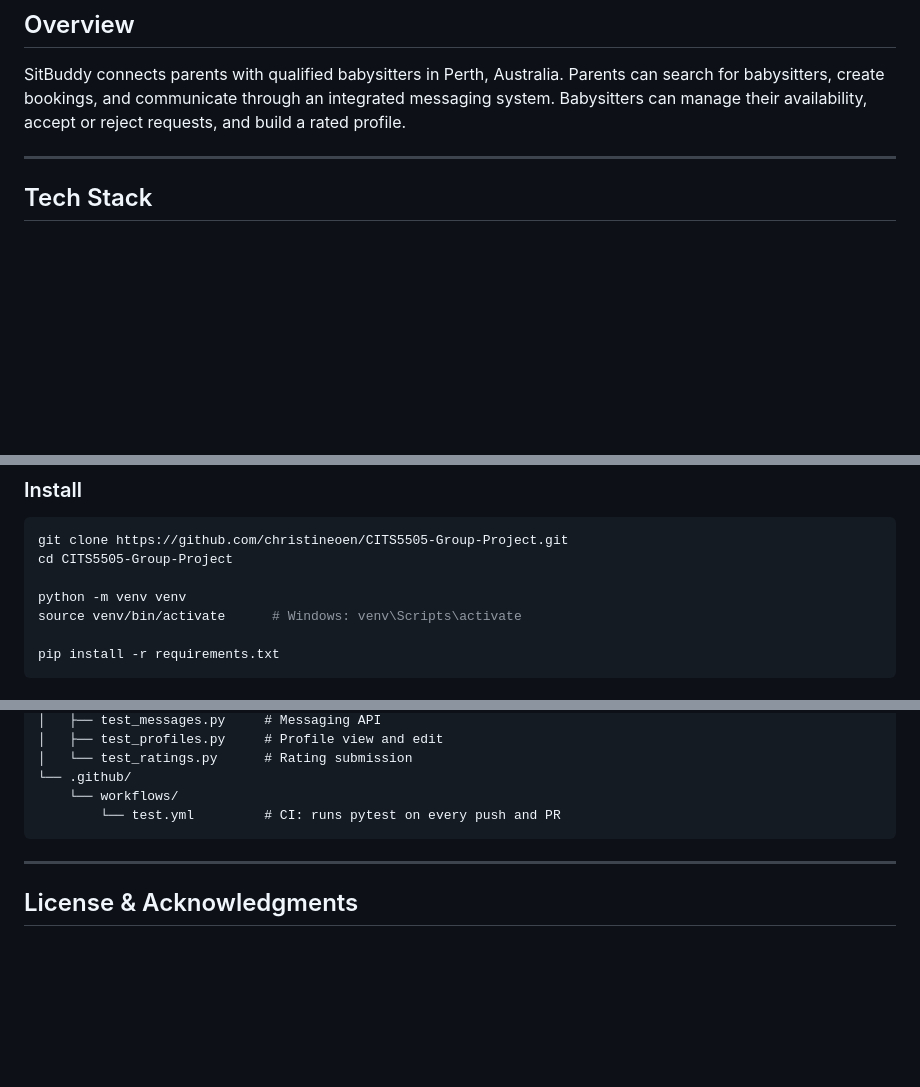
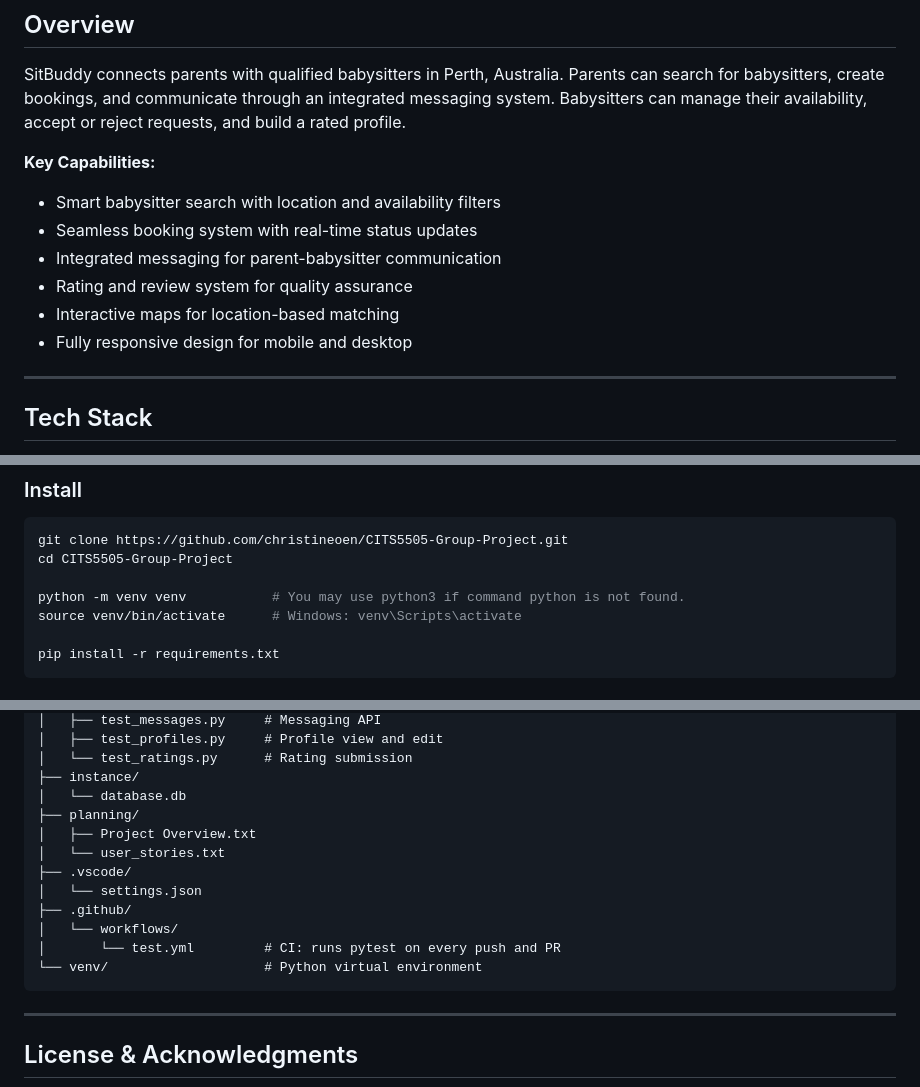
Before and after one commit to christineoen/CITS5505-Group-Project, a Markdown page: README.md, 3 parts joined by grey strips. Rendered like a GitHub page; blank space fills up the shorter version.

````diff
--- a/README.md
+++ b/README.md
@@ -10,6 +10,14 @@
 ## Overview
 
 SitBuddy connects parents with qualified babysitters in Perth, Australia. Parents can search for babysitters, create bookings, and communicate through an integrated messaging system. Babysitters can manage their availability, accept or reject requests, and build a rated profile.
+
+**Key Capabilities:**
+- Smart babysitter search with location and availability filters
+- Seamless booking system with real-time status updates
+- Integrated messaging for parent-babysitter communication
+- Rating and review system for quality assurance
+- Interactive maps for location-based matching
+- Fully responsive design for mobile and desktop
 
 ---
 
@@ -37,7 +45,7 @@ SitBuddy connects parents with qualified babysitters in Perth, Australia. Parent
 git clone https://github.com/christineoen/CITS5505-Group-Project.git
 cd CITS5505-Group-Project
 
-python -m venv venv
+python -m venv venv           # You may use python3 if command python is not found.
 source venv/bin/activate      # Windows: venv\Scripts\activate
 
 pip install -r requirements.txt
@@ -127,9 +179,17 @@ SitBuddy/
 │   ├── test_messages.py     # Messaging API
 │   ├── test_profiles.py     # Profile view and edit
 │   └── test_ratings.py      # Rating submission
-└── .github/
-    └── workflows/
-        └── test.yml         # CI: runs pytest on every push and PR
+├── instance/
+│   └── database.db
+├── planning/
+│   ├── Project Overview.txt
+│   └── user_stories.txt
+├── .vscode/
+│   └── settings.json
+├── .github/
+│   └── workflows/
+│       └── test.yml         # CI: runs pytest on every push and PR
+└── venv/                    # Python virtual environment
 ```
 
 ---
````
Also changed, not shown: other parts of README.md (+62 -18 lines).
